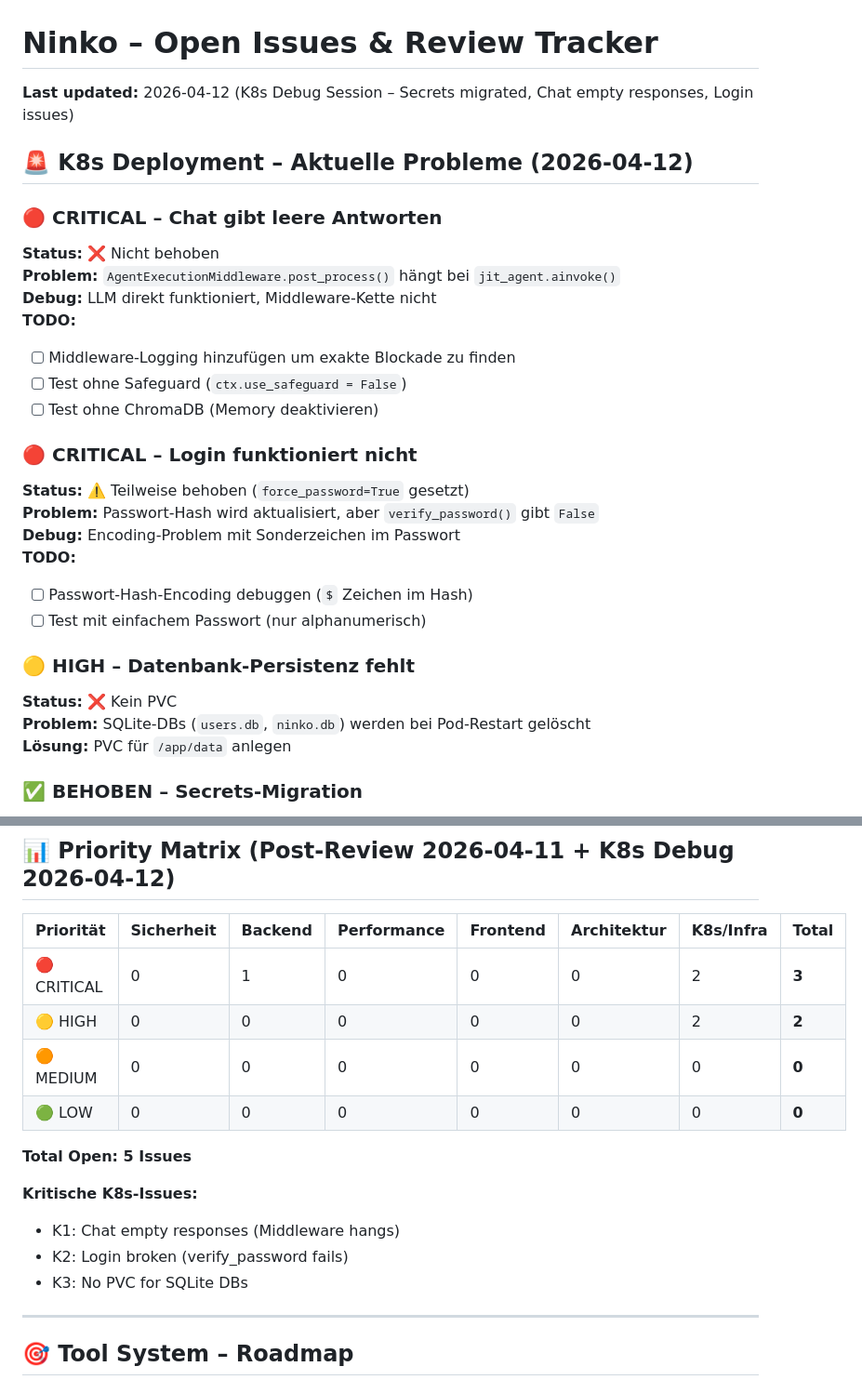
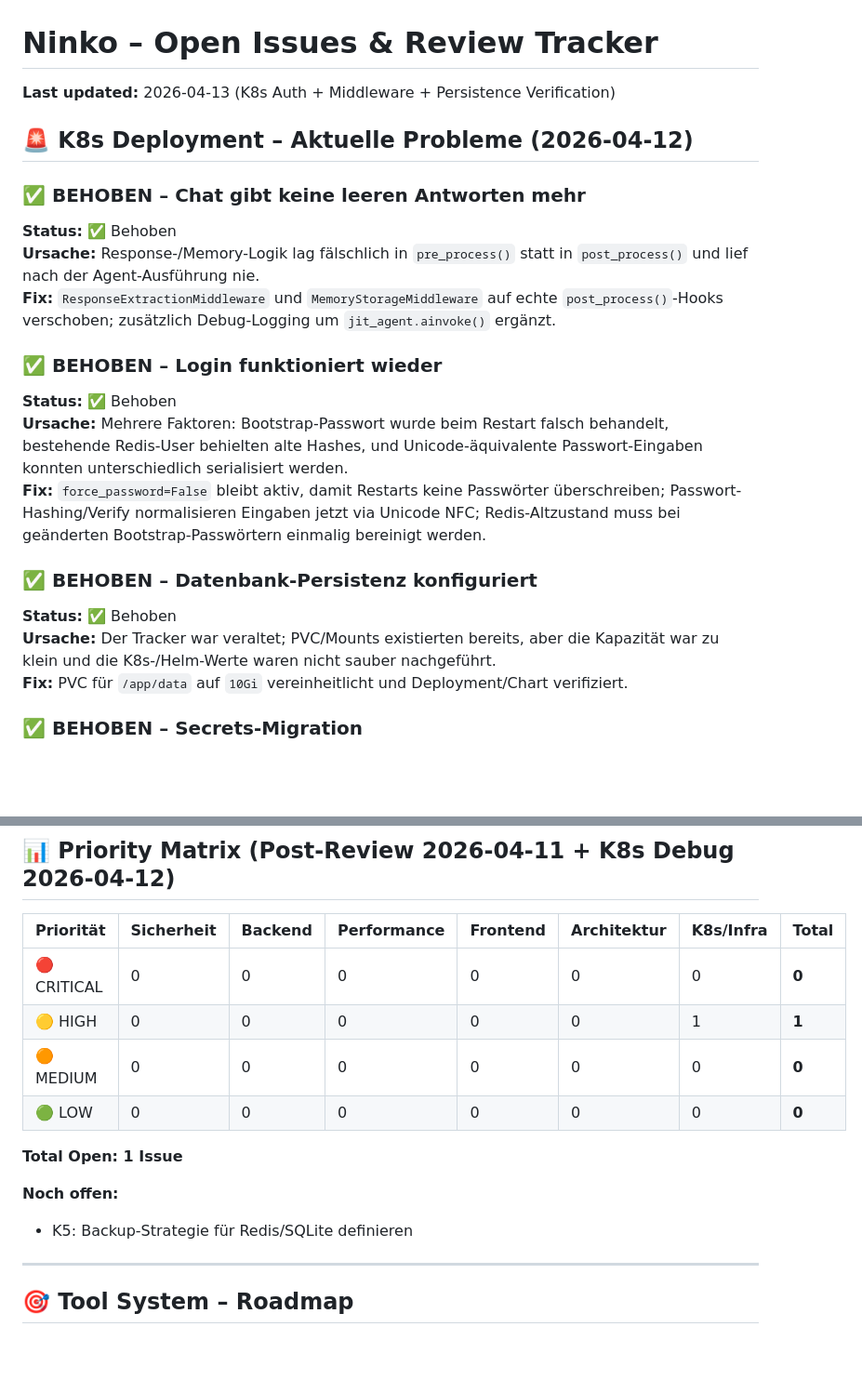
Before and after one commit to natorus87/ninko, a Markdown page: TODO.md, 2 parts joined by grey strips. Shown at 93% size. Rendered like a GitHub page; blank space fills up the shorter version.

Commit message:
docs(todo): update tracker

```diff
--- a/TODO.md
+++ b/TODO.md
@@ -1,30 +1,23 @@
 # Ninko – Open Issues & Review Tracker
 
-**Last updated:** 2026-04-12 (K8s Debug Session – Secrets migrated, Chat empty responses, Login issues)
+**Last updated:** 2026-04-13 (K8s Auth + Middleware + Persistence Verification)
 
 ## 🚨 K8s Deployment – Aktuelle Probleme (2026-04-12)
 
-### 🔴 CRITICAL – Chat gibt leere Antworten
-**Status:** ❌ Nicht behoben
-**Problem:** `AgentExecutionMiddleware.post_process()` hängt bei `jit_agent.ainvoke()`
-**Debug:** LLM direkt funktioniert, Middleware-Kette nicht
-**TODO:**
-- [ ] Middleware-Logging hinzufügen um exakte Blockade zu finden
-- [ ] Test ohne Safeguard (`ctx.use_safeguard = False`)
-- [ ] Test ohne ChromaDB (Memory deaktivieren)
+### ✅ BEHOBEN – Chat gibt keine leeren Antworten mehr
+**Status:** ✅ Behoben
+**Ursache:** Response-/Memory-Logik lag fälschlich in `pre_process()` statt in `post_process()` und lief nach der Agent-Ausführung nie.
+**Fix:** `ResponseExtractionMiddleware` und `MemoryStorageMiddleware` auf echte `post_process()`-Hooks verschoben; zusätzlich Debug-Logging um `jit_agent.ainvoke()` ergänzt.
 
-### 🔴 CRITICAL – Login funktioniert nicht
-**Status:** ⚠️ Teilweise behoben (`force_password=True` gesetzt)
-**Problem:** Passwort-Hash wird aktualisiert, aber `verify_password()` gibt `False`
-**Debug:** Encoding-Problem mit Sonderzeichen im Passwort
-**TODO:**
-- [ ] Passwort-Hash-Encoding debuggen (`$` Zeichen im Hash)
-- [ ] Test mit einfachem Passwort (nur alphanumerisch)
+### ✅ BEHOBEN – Login funktioniert wieder
+**Status:** ✅ Behoben
+**Ursache:** Mehrere Faktoren: Bootstrap-Passwort wurde beim Restart falsch behandelt, bestehende Redis-User behielten alte Hashes, und Unicode-äquivalente Passwort-Eingaben konnten unterschiedlich serialisiert werden.
+**Fix:** `force_password=False` bleibt aktiv, damit Restarts keine Passwörter überschreiben; Passwort-Hashing/Verify normalisieren Eingaben jetzt via Unicode NFC; Redis-Altzustand muss bei geänderten Bootstrap-Passwörtern einmalig bereinigt werden.
 
-### 🟡 HIGH – Datenbank-Persistenz fehlt
-**Status:** ❌ Kein PVC
-**Problem:** SQLite-DBs (`users.db`, `ninko.db`) werden bei Pod-Restart gelöscht
-**Lösung:** PVC für `/app/data` anlegen
+### ✅ BEHOBEN – Datenbank-Persistenz konfiguriert
+**Status:** ✅ Behoben
+**Ursache:** Der Tracker war veraltet; PVC/Mounts existierten bereits, aber die Kapazität war zu klein und die K8s-/Helm-Werte waren nicht sauber nachgeführt.
+**Fix:** PVC für `/app/data` auf `10Gi` vereinheitlicht und Deployment/Chart verifiziert.
 
 ### ✅ BEHOBEN – Secrets-Migration
 **Status:** ✅ Alle 10 Secrets migriert (V1 → V3)
@@ -212,17 +207,15 @@
 
 | Priorität | Sicherheit | Backend | Performance | Frontend | Architektur | K8s/Infra | Total |
 |-----------|-----------|---------|------------|----------|------------|-----------|-------|
-| 🔴 CRITICAL | 0 | 1 | 0 | 0 | 0 | 2 | **3** |
-| 🟡 HIGH | 0 | 0 | 0 | 0 | 0 | 2 | **2** |
+| 🔴 CRITICAL | 0 | 0 | 0 | 0 | 0 | 0 | **0** |
+| 🟡 HIGH | 0 | 0 | 0 | 0 | 0 | 1 | **1** |
 | 🟠 MEDIUM | 0 | 0 | 0 | 0 | 0 | 0 | **0** |
 | 🟢 LOW | 0 | 0 | 0 | 0 | 0 | 0 | **0** |
 
-**Total Open: 5 Issues**
+**Total Open: 1 Issue**
 
-**Kritische K8s-Issues:**
-- K1: Chat empty responses (Middleware hangs)
-- K2: Login broken (verify_password fails)
-- K3: No PVC for SQLite DBs
+**Noch offen:**
+- K5: Backup-Strategie für Redis/SQLite definieren
 
 ---
 
```
Also changed, not shown: other parts of TODO.md (+7 -5 lines).
